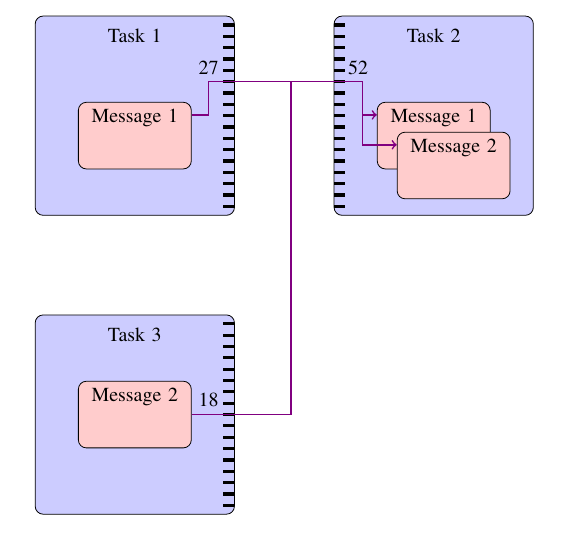
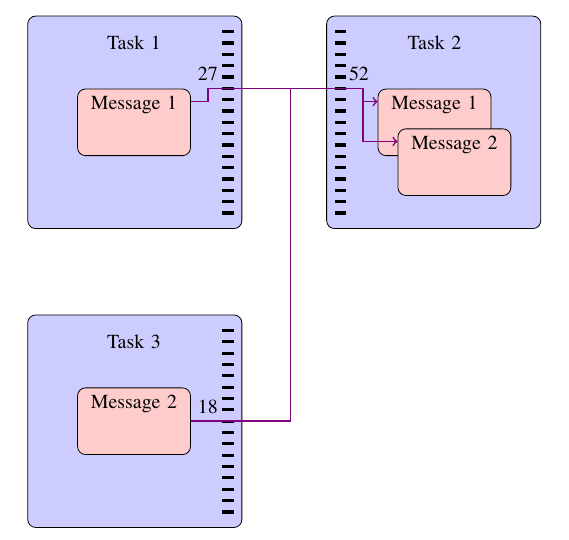
Before and after one commit to BrentBaccala/hurd, a LaTeX book (papers/cua.tex): part of the page, cut so that both start at the same text. Compiled offline with pdfLaTeX.

Commit message:
cua: use matrix mode to draw tasks

```diff
--- a/papers/cua.tex
+++ b/papers/cua.tex
@@ -39,13 +39,13 @@
 \tikzstyle{message} = [draw, fill=red!20, text width=5em, text depth=2em, text centered,
   minimum width=5em, minimum height=2em, rounded corners]
 
-\newcommand\task[3]{
-\node (#1) [task] at (#2) {#1};
+\newcommand\task[4]{
+\node (#1) [matrix, task] at (#2) {\node {#1}; #4
 
 \IfSubStr{#3}{l}{
 \foreach \i in {-8,...,8}%
 {
-  \draw[xshift=-5em, ultra thick] (#2) +(0,0.2 * \i) -- +(0.2,0.2 * \i) coordinate (#1 Port \i);
+  \draw[xshift=-5em, ultra thick] (0,0.2 * \i) -- (0.2,0.2 * \i) coordinate (#1 Port \i);
 
 }
 }{}
@@ -53,25 +53,30 @@
 \IfSubStr{#3}{r}{
 \foreach \i in {-8,...,8}%
 {
-  \draw[xshift=5em, ultra thick] (#2) +(-0.2,0.2 * \i) -- +(0,0.2 * \i) coordinate (#1 Port \i);
+  \draw[xshift=5em, ultra thick] (-0.2,0.2 * \i) -- (0,0.2 * \i) coordinate (#1 Port \i);
 
 }
 }{}
+
+\\};
 }
 
 \begin{center}
 \begin{tikzpicture}
 
-\task{Task 1}{0,0}{r}
-\task{Task 2}{15 em,0}{l}
-\task{Task 3}{0,-15 em}{r}
+\task{Task 1}{0,0}{r}{
+\node (message1) [message] {Message 1};
+}
+\task{Task 2}{15 em,0}{l}{
+\node (message2) [message] {Message 1};
+\node (message2a) [message] at (1 em, -2 em) {Message 2};
+}
+\task{Task 3}{0,-15 em}{r}{
+\node (message3) [message] {Message 2};
+}
 
-\node (message) [message] at (0,-1 em) {Message 1};
-\node (message2) [message] at (15 em, -1 em) {Message 1};
-\node (message2a) [message] at (16 em, -2.5 em) {Message 2};
-\node (message3) [message] at (0, -15 em) {Message 2};
 
-\draw [color=violet, thick, ->] (node cs:name=message,angle=20) -- +(.3,0) |- (Task 1 Port 3) node [midway, anchor=south, color=black] {27} -- (Task 2 Port 3)
+\draw [color=violet, thick, ->] (node cs:name=message1,angle=20) -- +(.3,0) |- (Task 1 Port 3) node [midway, anchor=south, color=black] {27} -- (Task 2 Port 3)
     -- +(.3,0) node [near end, anchor=south, color=black] {52} |- (node cs:name=message2, angle=160);
 
 \draw [color=violet, thick, ->] (node cs:name=message3,angle=0) -- +(.3,0) |- (Task 3 Port 0) node [midway, anchor=south, color=black] {18} -- +(1,0) |- (Task 2 Port 3)
```
